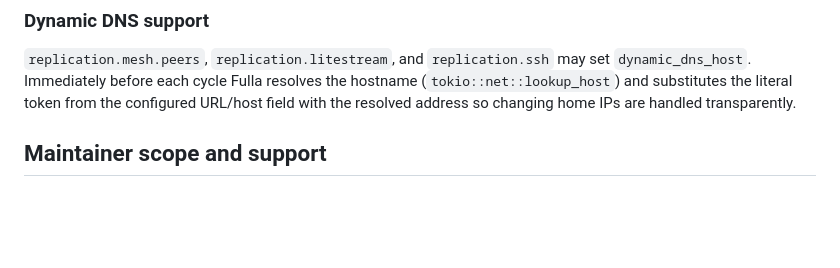
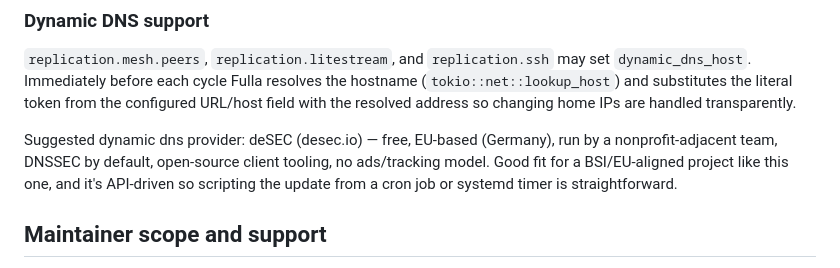
Before and after one commit to Supermagnum/Fulla, a Markdown page: README.md, the part around the change. Drawn GitHub-style; blank space fills up the shorter version.

```diff
--- a/README.md
+++ b/README.md
@@ -343,6 +343,9 @@ If both Litestream and SSH are enabled and both run, the first SSH sync is delay
 
 `replication.mesh.peers`, `replication.litestream`, and `replication.ssh` may set `dynamic_dns_host`. Immediately before each cycle Fulla resolves the hostname (`tokio::net::lookup_host`) and substitutes the literal token from the configured URL/host field with the resolved address so changing home IPs are handled transparently.
 
+Suggested dynamic dns provider:
+deSEC (desec.io) — free, EU-based (Germany), run by a nonprofit-adjacent team, DNSSEC by default, open-source client tooling, no ads/tracking model. Good fit for a BSI/EU-aligned project like this one, and it's API-driven so scripting the update from a cron job or systemd timer is straightforward.
+
 ## Maintainer scope and support
 
 **Project maintainers may not be able to diagnose or fix problems in your deployment, your infrastructure, or third-party components** (CR-SQLite builds, Litestream object storage, SMTP providers, TLS certificates, firewalls, systemd units, or custom patches). They also may **not commit to repairing every defect** in this codebase on your schedule.
```
